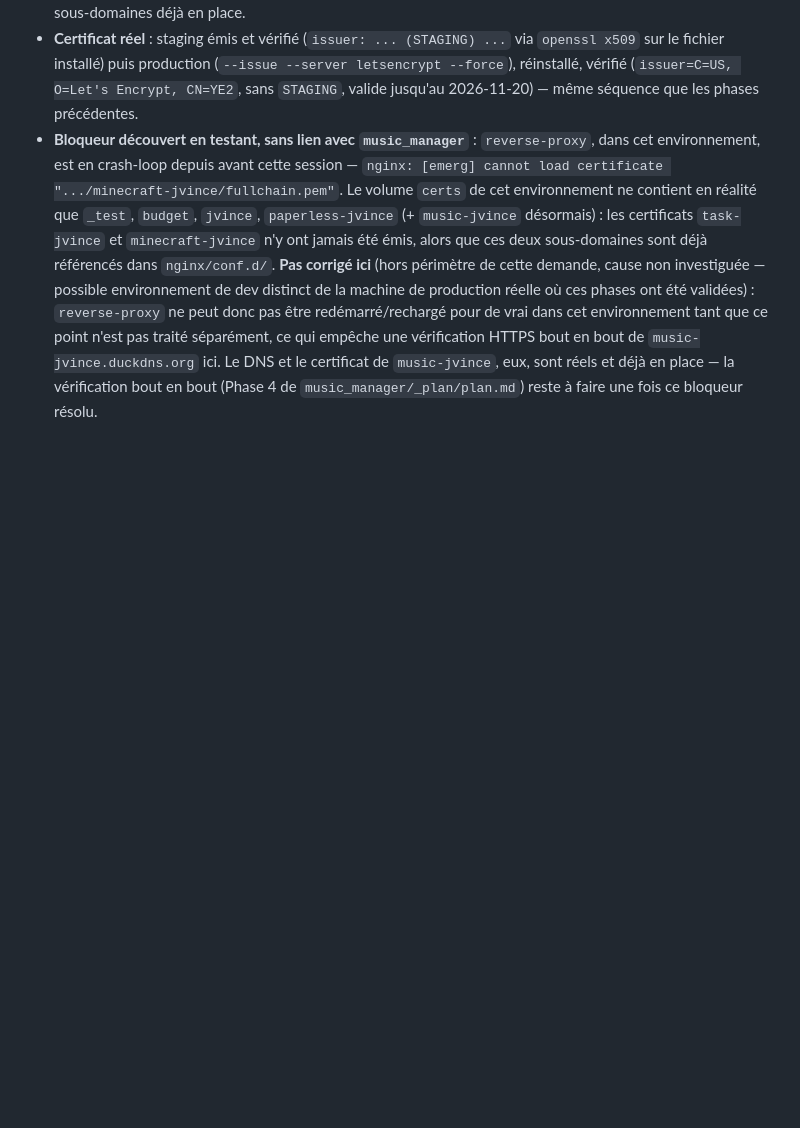
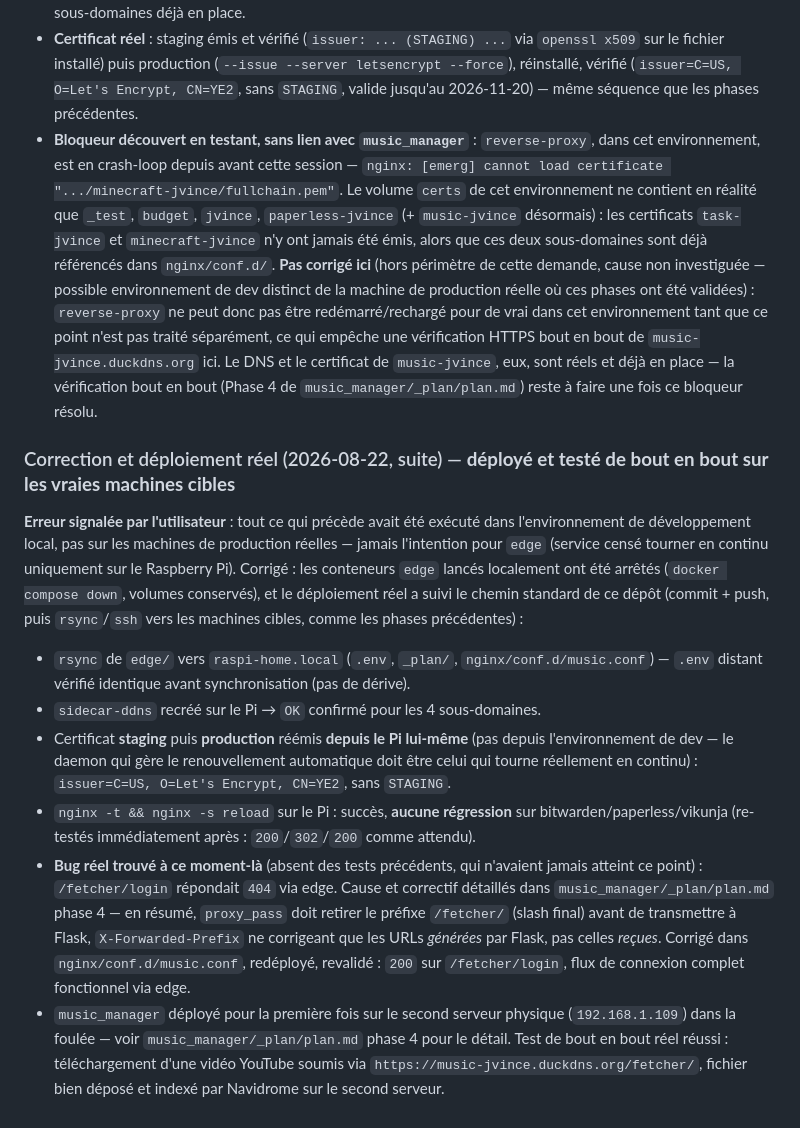
Before and after one commit to lechdo/home_services, a Markdown page: edge/_plan/plan.md, the part around the change. GitHub-like rendering; blank space fills up the shorter version.

```diff
--- a/edge/_plan/plan.md
+++ b/edge/_plan/plan.md
@@ -153,3 +153,14 @@
 - **DNS réel** : `music-jvince` ajouté à `DUCKDNS_SUBDOMAINS` (liste A+AAAA classique, pas `DUCKDNS_SUBDOMAINS_V6ONLY` — contrairement à `minecraft-jvince`, Phase 13 : navidrome/fetcher sont consommés par un navigateur ou une app mobile standard, tous deux avec Happy Eyeballs, pas par un socket brut comme un client Minecraft Java). Sous-domaine déjà créé côté utilisateur au moment de cette phase (résolution DNS préexistante avec un A auto-attribué par DuckDNS). `sidecar-ddns` relancé → `OK` confirmé sur le lot complet (`paperless-jvince,jvince,task-jvince,music-jvince`), sans régression sur les trois sous-domaines déjà en place.
 - **Certificat réel** : staging émis et vérifié (`issuer: ... (STAGING) ...` via `openssl x509` sur le fichier installé) puis production (`--issue --server letsencrypt --force`), réinstallé, vérifié (`issuer=C=US, O=Let's Encrypt, CN=YE2`, sans `STAGING`, valide jusqu'au 2026-11-20) — même séquence que les phases précédentes.
 - **Bloqueur découvert en testant, sans lien avec `music_manager`** : `reverse-proxy`, dans cet environnement, est en crash-loop depuis avant cette session — `nginx: [emerg] cannot load certificate ".../minecraft-jvince/fullchain.pem"`. Le volume `certs` de cet environnement ne contient en réalité que `_test`, `budget`, `jvince`, `paperless-jvince` (+ `music-jvince` désormais) : les certificats `task-jvince` et `minecraft-jvince` n'y ont jamais été émis, alors que ces deux sous-domaines sont déjà référencés dans `nginx/conf.d/`. **Pas corrigé ici** (hors périmètre de cette demande, cause non investiguée — possible environnement de dev distinct de la machine de production réelle où ces phases ont été validées) : `reverse-proxy` ne peut donc pas être redémarré/rechargé pour de vrai dans cet environnement tant que ce point n'est pas traité séparément, ce qui empêche une vérification HTTPS bout en bout de `music-jvince.duckdns.org` ici. Le DNS et le certificat de `music-jvince`, eux, sont réels et déjà en place — la vérification bout en bout (Phase 4 de `music_manager/_plan/plan.md`) reste à faire une fois ce bloqueur résolu.
+
+### Correction et déploiement réel (2026-08-22, suite) — **déployé et testé de bout en bout sur les vraies machines cibles**
+
+**Erreur signalée par l'utilisateur** : tout ce qui précède avait été exécuté dans l'environnement de développement local, pas sur les machines de production réelles — jamais l'intention pour `edge` (service censé tourner en continu uniquement sur le Raspberry Pi). Corrigé : les conteneurs `edge` lancés localement ont été arrêtés (`docker compose down`, volumes conservés), et le déploiement réel a suivi le chemin standard de ce dépôt (commit + push, puis `rsync`/`ssh` vers les machines cibles, comme les phases précédentes) :
+
+- `rsync` de `edge/` vers `raspi-home.local` (`.env`, `_plan/`, `nginx/conf.d/music.conf`) — `.env` distant vérifié identique avant synchronisation (pas de dérive).
+- `sidecar-ddns` recréé sur le Pi → `OK` confirmé pour les 4 sous-domaines.
+- Certificat **staging** puis **production** réémis **depuis le Pi lui-même** (pas depuis l'environnement de dev — le daemon qui gère le renouvellement automatique doit être celui qui tourne réellement en continu) : `issuer=C=US, O=Let's Encrypt, CN=YE2`, sans `STAGING`.
+- `nginx -t && nginx -s reload` sur le Pi : succès, **aucune régression** sur bitwarden/paperless/vikunja (re-testés immédiatement après : `200`/`302`/`200` comme attendu).
+- **Bug réel trouvé à ce moment-là** (absent des tests précédents, qui n'avaient jamais atteint ce point) : `/fetcher/login` répondait `404` via edge. Cause et correctif détaillés dans `music_manager/_plan/plan.md` phase 4 — en résumé, `proxy_pass` doit retirer le préfixe `/fetcher/` (slash final) avant de transmettre à Flask, `X-Forwarded-Prefix` ne corrigeant que les URLs *générées* par Flask, pas celles *reçues*. Corrigé dans `nginx/conf.d/music.conf`, redéployé, revalidé : `200` sur `/fetcher/login`, flux de connexion complet fonctionnel via edge.
+- `music_manager` déployé pour la première fois sur le second serveur physique (`192.168.1.109`) dans la foulée — voir `music_manager/_plan/plan.md` phase 4 pour le détail. Test de bout en bout réel réussi : téléchargement d'une vidéo YouTube soumis via `https://music-jvince.duckdns.org/fetcher/`, fichier bien déposé et indexé par Navidrome sur le second serveur.
```
Also changed, not shown: music_manager/_plan/plan.md (+12 -14 lines).
